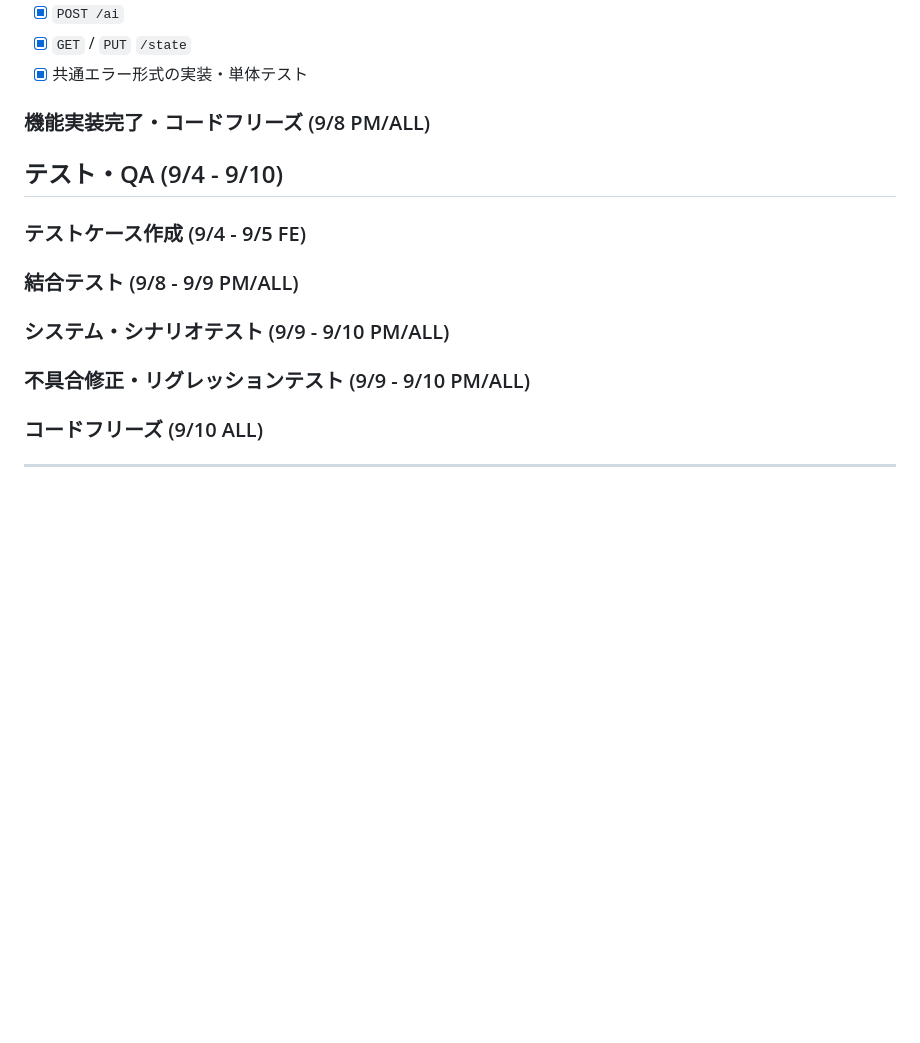
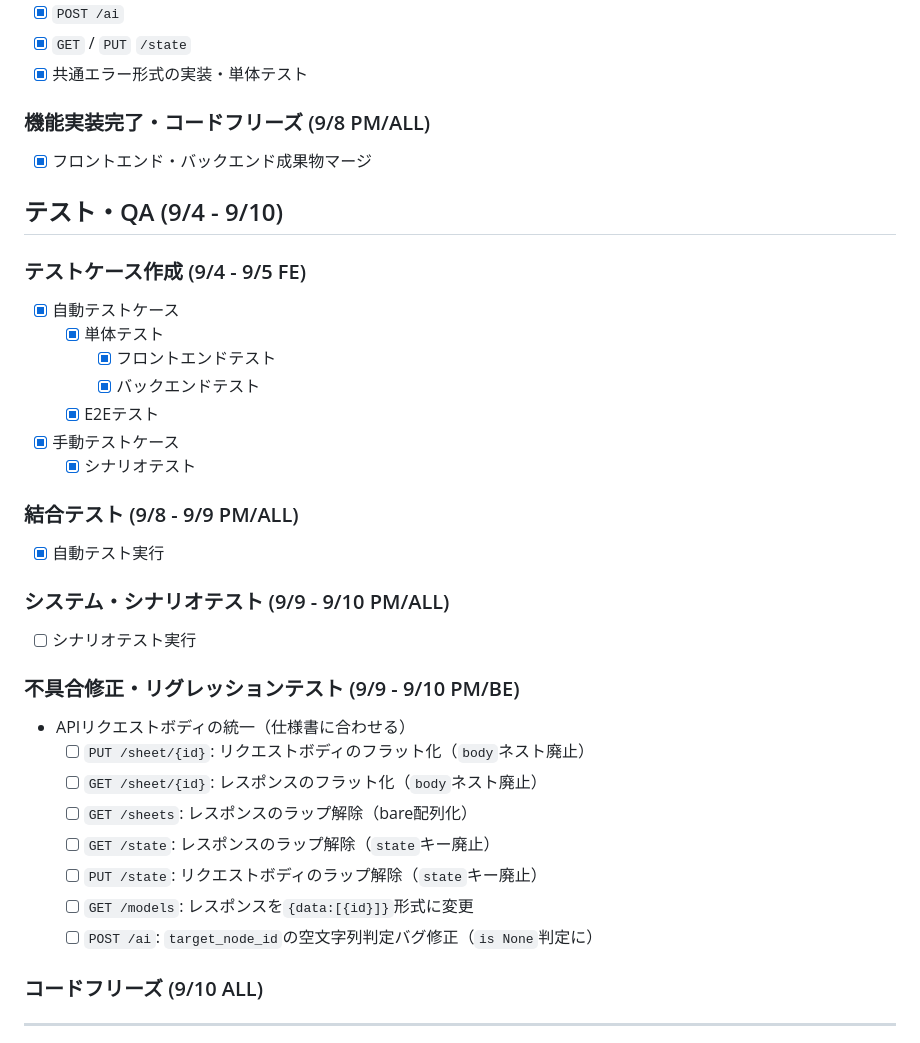
Before and after one commit to mie-u-psd-2026/mu-psd12, a Markdown page: WBS.md, the part around one of its changes. Rendered like a GitHub page; blank space fills up the shorter version.

```diff
--- a/WBS.md
+++ b/WBS.md
@@ -91,15 +91,38 @@
 
 ### 機能実装完了・コードフリーズ (9/8 PM/ALL)
 
+- [x] フロントエンド・バックエンド成果物マージ
+
 ## テスト・QA (9/4 - 9/10)
 
 ### テストケース作成 (9/4 - 9/5 FE)
 
+- [x] 自動テストケース
+  - [x] 単体テスト
+    - [x] フロントエンドテスト
+    - [x] バックエンドテスト
+  - [x] E2Eテスト
+- [x] 手動テストケース
+  - [x] シナリオテスト
+
 ### 結合テスト (9/8 - 9/9 PM/ALL)
+
+- [x] 自動テスト実行
 
 ### システム・シナリオテスト (9/9 - 9/10 PM/ALL)
 
-### 不具合修正・リグレッションテスト (9/9 - 9/10 PM/ALL)
+- [ ] シナリオテスト実行
+
+### 不具合修正・リグレッションテスト (9/9 - 9/10 PM/BE)
+
+- APIリクエストボディの統一（仕様書に合わせる）
+  - [ ] `PUT /sheet/{id}`: リクエストボディのフラット化（`body`ネスト廃止）
+  - [ ] `GET /sheet/{id}`: レスポンスのフラット化（`body`ネスト廃止）
+  - [ ] `GET /sheets`: レスポンスのラップ解除（bare配列化）
+  - [ ] `GET /state`: レスポンスのラップ解除（`state`キー廃止）
+  - [ ] `PUT /state`: リクエストボディのラップ解除（`state`キー廃止）
+  - [ ] `GET /models`: レスポンスを`{data:[{id}]}`形式に変更
+  - [ ] `POST /ai`: `target_node_id`の空文字列判定バグ修正（`is None`判定に）
 
 ### コードフリーズ (9/10 ALL)
 
```
Also changed, not shown: other parts of WBS.md (+21 -21 lines).
